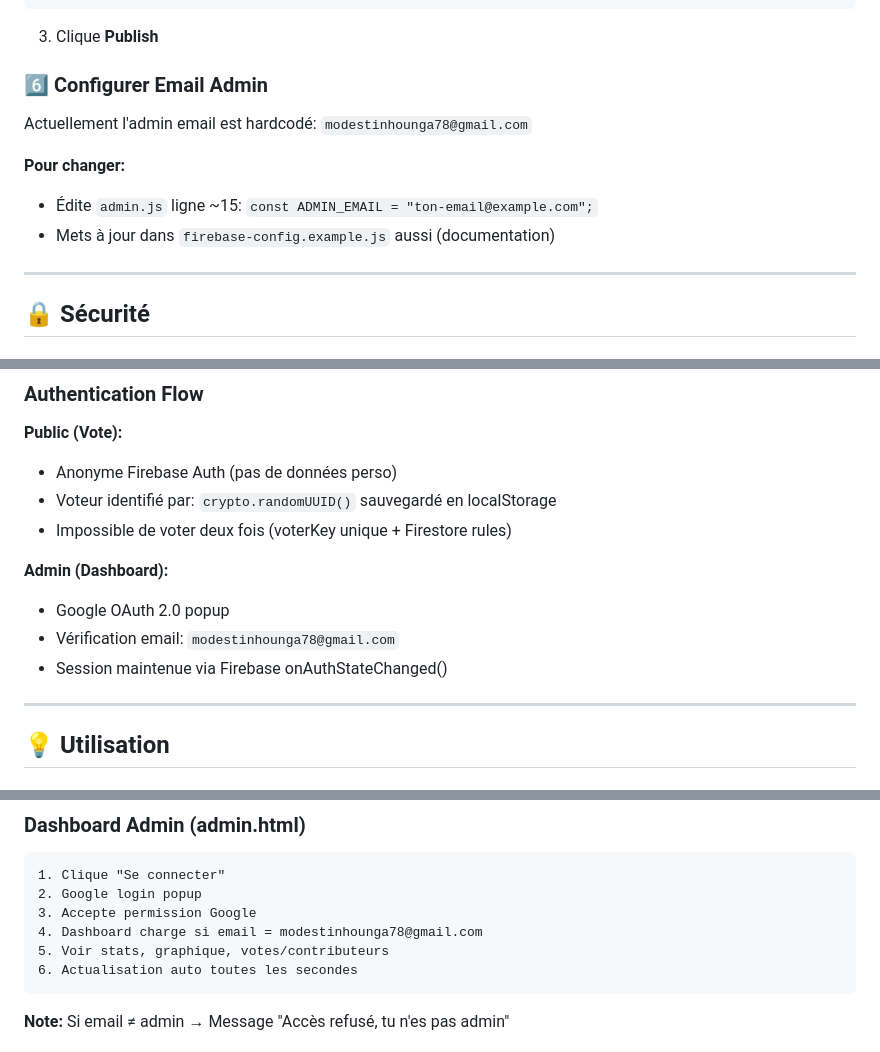
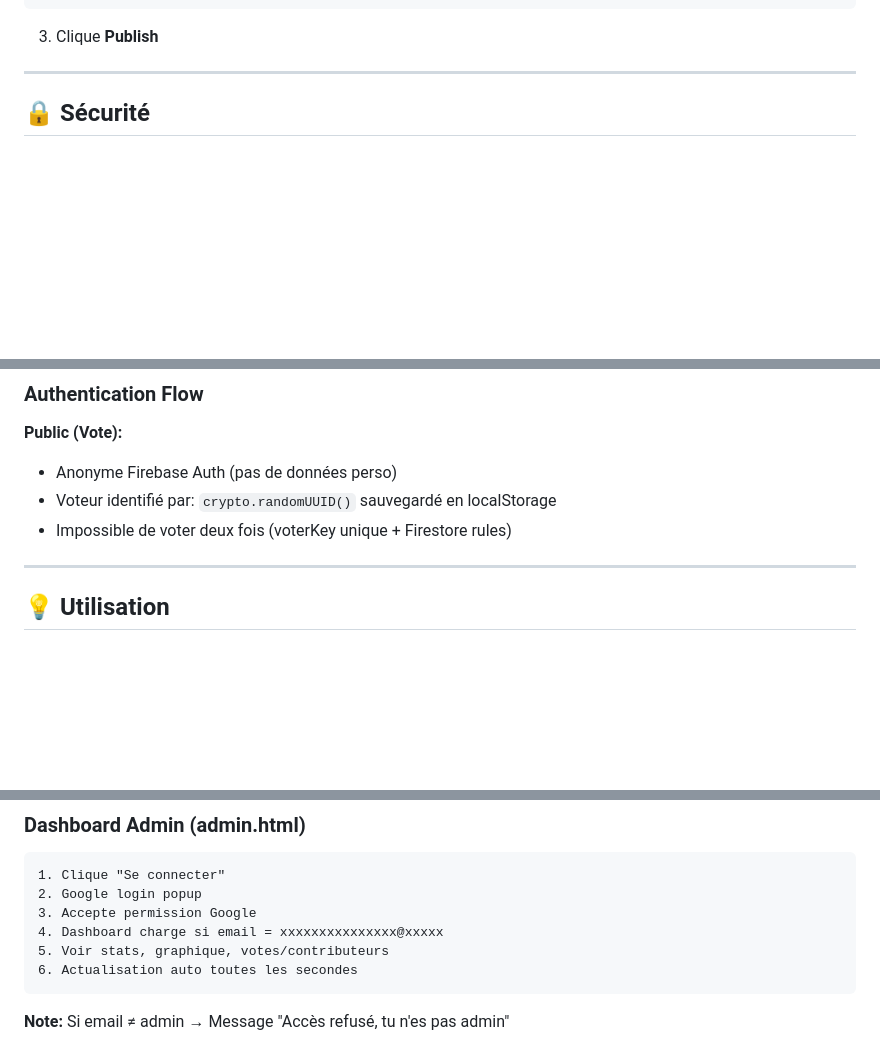
Before and after one commit to Lm-hg/AGIR, a Markdown page: README.md, 3 parts joined by grey strips. Rendered like a GitHub page; blank space fills up the shorter version.

Commit message:
Update README to remove hardcoded admin email
Removed hardcoded admin email references and updated usage instructions.

````diff
--- a/README.md
+++ b/README.md
@@ -255,15 +255,6 @@ service cloud.firestore {
 ```
 
 3. Clique **Publish**
-
-### 6️⃣ Configurer Email Admin
-
-Actuellement l'admin email est hardcodé: `modestinhounga78@gmail.com`
-
-**Pour changer:**
-- Édite `admin.js` ligne ~15: `const ADMIN_EMAIL = "ton-email@example.com";`
-- Mets à jour dans `firebase-config.example.js` aussi (documentation)
-
 ---
 
 ## 🔒 Sécurité
@@ -294,12 +285,6 @@ Fichiers **obligatoirement ignorés par Git** (voir `.gitignore`):
 - Anonyme Firebase Auth (pas de données perso)
 - Voteur identifié par: `crypto.randomUUID()` sauvegardé en localStorage
 - Impossible de voter deux fois (voterKey unique + Firestore rules)
-
-**Admin (Dashboard):**
-- Google OAuth 2.0 popup
-- Vérification email: `modestinhounga78@gmail.com`
-- Session maintenue via Firebase onAuthStateChanged()
-
 ---
 
 ## 💡 Utilisation
@@ -321,7 +306,7 @@ Fichiers **obligatoirement ignorés par Git** (voir `.gitignore`):
 1. Clique "Se connecter"
 2. Google login popup
 3. Accepte permission Google
-4. Dashboard charge si email = modestinhounga78@gmail.com
+4. Dashboard charge si email = xxxxxxxxxxxxxxx@xxxxx
 5. Voir stats, graphique, votes/contributeurs
 6. Actualisation auto toutes les secondes
 ```
````
